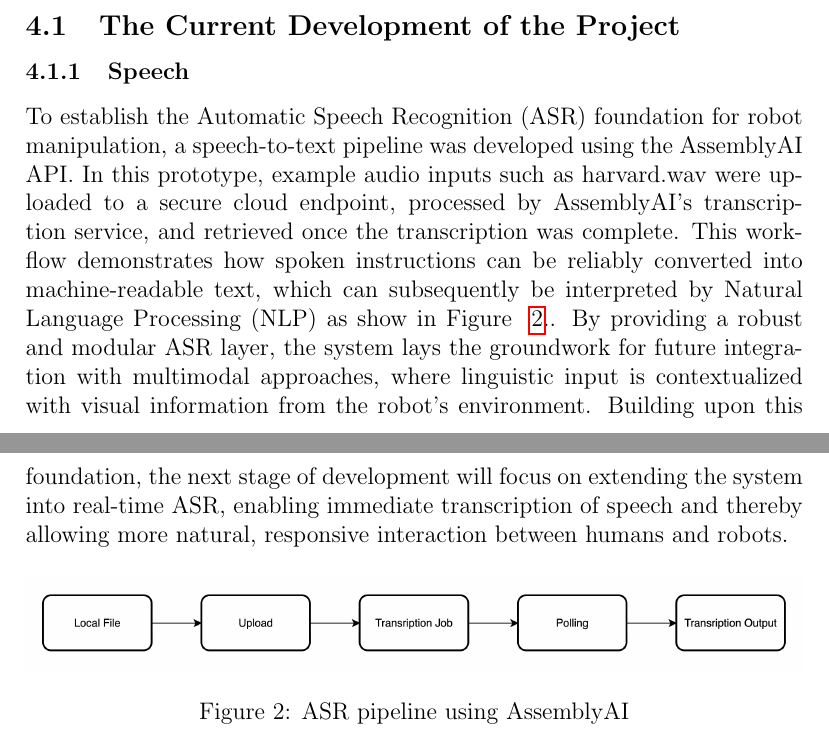
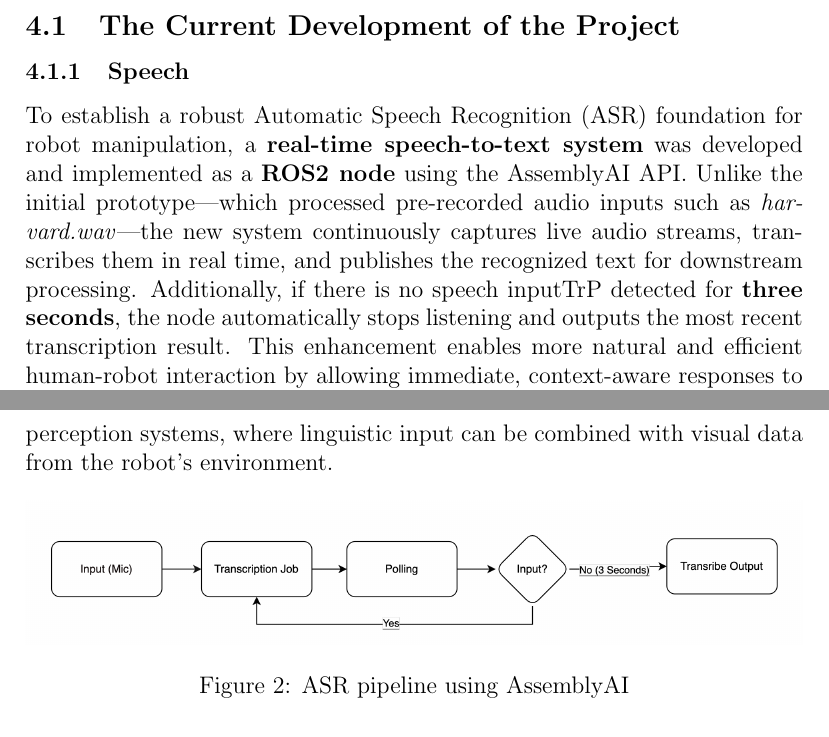
Before and after one commit to Final-Project-ROS2/final-project-deliverables, a LaTeX paper (Major_project_proposal.tex): two parts of pages 20 and 21 of 57, joined at a grey line, cut so that both start at the same text. Compiled offline with pdfLaTeX.

Commit message:
update 4.1.1

```diff
--- a/Major_project_proposal.tex
+++ b/Major_project_proposal.tex
@@ -244,7 +244,7 @@ This neuro-symbolic hybrid design ensures adaptability, efficiency, and user tra
 \subsection{The Current Development of the Project}
 
 \subsubsection{Speech}
-To establish the Automatic Speech Recognition (ASR) foundation for robot manipulation, a speech-to-text pipeline was developed using the AssemblyAI API. In this prototype, example audio inputs such as harvard.wav were uploaded to a secure cloud endpoint, processed by AssemblyAI’s transcription service, and retrieved once the transcription was complete. This workflow demonstrates how spoken instructions can be reliably converted into machine-readable text, which can subsequently be interpreted by Natural Language Processing (NLP) as show in Figure ~\ref{fig: ASR_Pipeline.png}.. By providing a robust and modular ASR layer, the system lays the groundwork for future integration with multimodal approaches, where linguistic input is contextualized with visual information from the robot’s environment. Building upon this foundation, the next stage of development will focus on extending the system into real-time ASR, enabling immediate transcription of speech and thereby allowing more natural, responsive interaction between humans and robots.
+To establish a robust Automatic Speech Recognition (ASR) foundation for robot manipulation, a \textbf{real-time speech-to-text system} was developed and implemented as a \textbf{ROS2 node} using the AssemblyAI API. Unlike the initial prototype—which processed pre-recorded audio inputs such as \textit{harvard.wav}—the new system continuously captures live audio streams, transcribes them in real time, and publishes the recognized text for downstream processing. Additionally, if there is no speech inputTrP detected for \textbf{three seconds}, the node automatically stops listening and outputs the most recent transcription result. This enhancement enables more natural and efficient human-robot interaction by allowing immediate, context-aware responses to spoken commands. As shown in Figure~\ref{fig:ASR_Pipeline.png}, this real-time ASR module provides a modular and scalable interface for future integration with multimodal perception systems, where linguistic input can be combined with visual data from the robot’s environment.
 
 \begin{figure}[H]
     \centering
```
Also changed, not shown: images/ASR_Pipeline.png, 2 other files.
